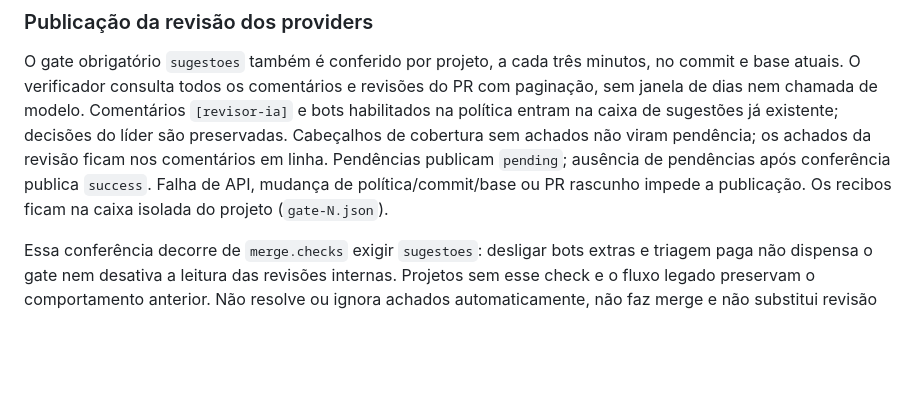
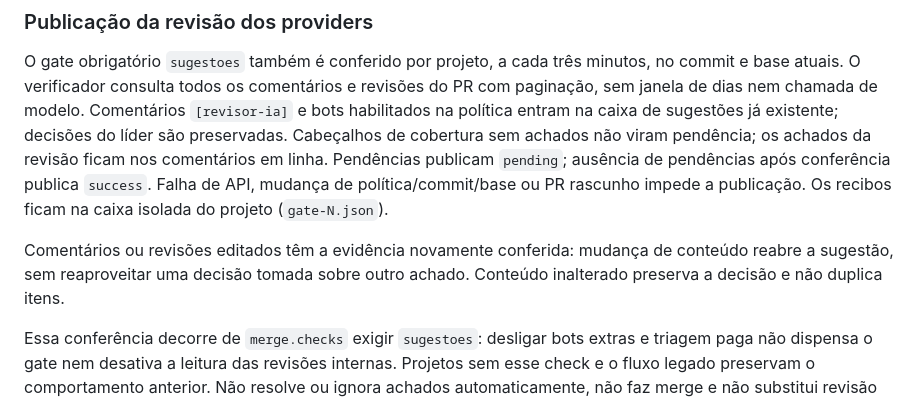
Before and after one commit to leonidasgomes/claude-office-3d, a Markdown page: docs/GESTAO.md, the part around the change. GitHub-like rendering; blank space fills up the shorter version.

Commit message:
docs: explicar reconferência de sugestões editadas

```diff
--- a/docs/GESTAO.md
+++ b/docs/GESTAO.md
@@ -1771,6 +1771,10 @@ em linha. Pendências publicam `pending`; ausência de pendências após confer
 publica `success`. Falha de API, mudança de política/commit/base ou PR rascunho
 impede a publicação. Os recibos ficam na caixa isolada do projeto (`gate-N.json`).
 
+Comentários ou revisões editados têm a evidência novamente conferida: mudança
+de conteúdo reabre a sugestão, sem reaproveitar uma decisão tomada sobre outro
+achado. Conteúdo inalterado preserva a decisão e não duplica itens.
+
 Essa conferência decorre de `merge.checks` exigir `sugestoes`: desligar bots extras
 e triagem paga não dispensa o gate nem desativa a leitura das revisões internas.
 Projetos sem esse check e o fluxo legado preservam o comportamento anterior.
```
